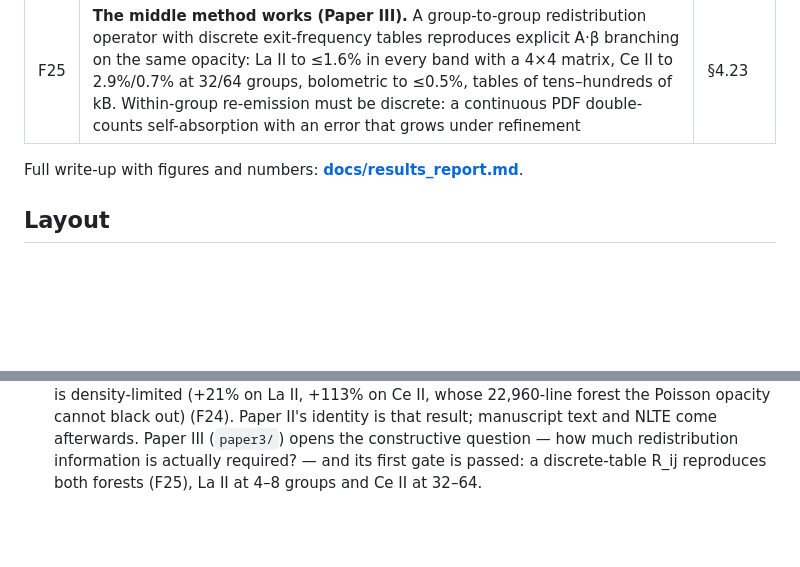
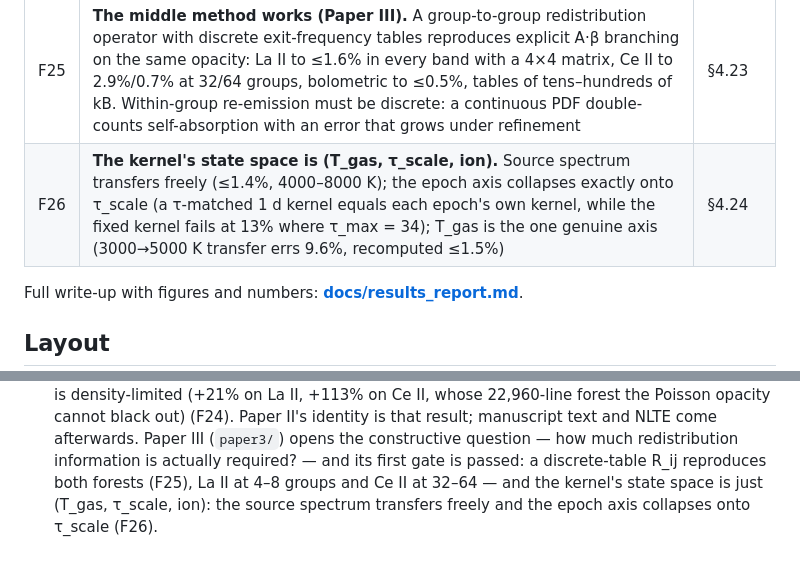
Before and after one commit to zhuygln/revisit_sobolev, a Markdown page: README.md, 2 parts joined by grey strips. Rendered like a GitHub page; blank space fills up the shorter version.

```diff
--- a/README.md
+++ b/README.md
@@ -63,6 +63,7 @@ Source is [manuscript.tex](docs/paper/manuscript.tex); rebuild with
 | F23 | **The closure verdict survives 0.1c; the frozen shortcut does not.** With worldline-consistent transport (per-packet clock, exact Doppler, epoch-diluted τ, aberrated re-emission) on a 0.05–0.15c shell, no scalar ε reproduces branching either (ε_best 0.20–0.49 by band, red unreachable) — but calibrated ε values shift by 0.15–0.27 vs the slow shell and the redistribution structure changes, so v_bulk is a validity-map axis; a frozen first-order snapshot overstates blue transmission 3.8× at 0.1c and is unusable for closure work | §4.21 |
 | F24 | **Outcome C, and the closure's density limit.** ε_best is ion-dependent: La → Ce shifts of 0.11–0.24 per band with reachability flipping in opposite directions, and the La+Ce blend tracks the dominant (Ce) forest — composition sets the calibration. The branching-aware Poisson closure is density-limited: +21% on La II's 949-line forest, +113% on Ce II's 22,960-line one, where per-bin saturation clipping leaves the closure three orders of magnitude too transparent in a band the true opacity blacks out | §4.22 |
 | F25 | **The middle method works (Paper III).** A group-to-group redistribution operator with discrete exit-frequency tables reproduces explicit A·β branching on the same opacity: La II to ≤1.6% in every band with a 4×4 matrix, Ce II to 2.9%/0.7% at 32/64 groups, bolometric to ≤0.5%, tables of tens–hundreds of kB. Within-group re-emission must be discrete: a continuous PDF double-counts self-absorption with an error that grows under refinement | §4.23 |
+| F26 | **The kernel's state space is (T_gas, τ_scale, ion).** Source spectrum transfers freely (≤1.4%, 4000–8000 K); the epoch axis collapses exactly onto τ_scale (a τ-matched 1 d kernel equals each epoch's own kernel, while the fixed kernel fails at 13% where τ_max = 34); T_gas is the one genuine axis (3000→5000 K transfer errs 9.6%, recomputed ≤1.5%) | §4.24 |
 
 Full write-up with figures and numbers:
 **[docs/results_report.md](docs/results_report.md)**.
@@ -153,4 +154,6 @@ radiative-equilibrium check is included (F18). The response letter is
    and NLTE come afterwards. Paper III (`paper3/`) opens the constructive
    question — how much redistribution information is actually required? —
    and its first gate is passed: a discrete-table R_ij reproduces both
-   forests (F25), La II at 4–8 groups and Ce II at 32–64.
+   forests (F25), La II at 4–8 groups and Ce II at 32–64 — and the
+   kernel's state space is just (T_gas, τ_scale, ion): the source spectrum
+   transfers freely and the epoch axis collapses onto τ_scale (F26).
```
Also changed, not shown: docs/lab_notebook.md (+22 -0 lines), docs/results_report.md (+23 -0 lines).
